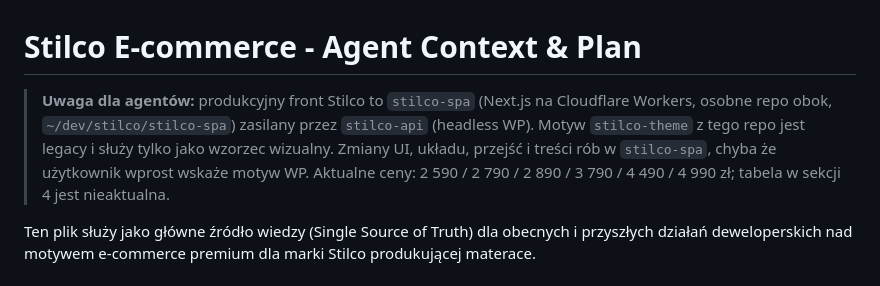
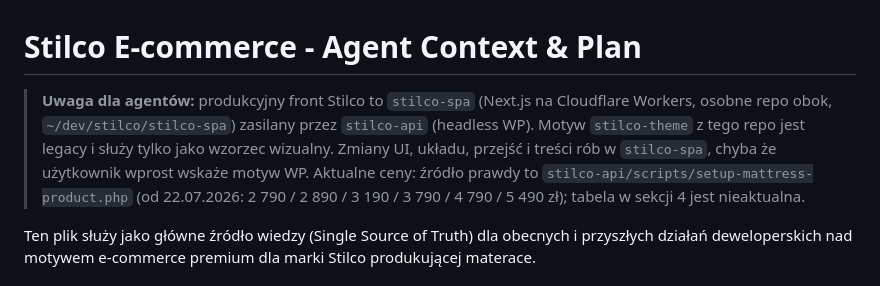
Before and after one commit to ardziej/stilco-wp, a Markdown page: AGENTS.md, the part around the change. Rendered like a GitHub page.

Commit message:
docs(agents): point prices at the stilco-api seed, the July ladder
Co-Authored-By: Claude Opus 5.5 (1M context) <noreply@anthropic.com>

```diff
--- a/AGENTS.md
+++ b/AGENTS.md
@@ -1,6 +1,6 @@
 # Stilco E-commerce - Agent Context & Plan
 
-> **Uwaga dla agentów:** produkcyjny front Stilco to `stilco-spa` (Next.js na Cloudflare Workers, osobne repo obok, `~/dev/stilco/stilco-spa`) zasilany przez `stilco-api` (headless WP). Motyw `stilco-theme` z tego repo jest legacy i służy tylko jako wzorzec wizualny. Zmiany UI, układu, przejść i treści rób w `stilco-spa`, chyba że użytkownik wprost wskaże motyw WP. Aktualne ceny: 2 590 / 2 790 / 2 890 / 3 790 / 4 490 / 4 990 zł; tabela w sekcji 4 jest nieaktualna.
+> **Uwaga dla agentów:** produkcyjny front Stilco to `stilco-spa` (Next.js na Cloudflare Workers, osobne repo obok, `~/dev/stilco/stilco-spa`) zasilany przez `stilco-api` (headless WP). Motyw `stilco-theme` z tego repo jest legacy i służy tylko jako wzorzec wizualny. Zmiany UI, układu, przejść i treści rób w `stilco-spa`, chyba że użytkownik wprost wskaże motyw WP. Aktualne ceny: źródło prawdy to `stilco-api/scripts/setup-mattress-product.php` (od 22.07.2026: 2 790 / 2 890 / 3 190 / 3 790 / 4 790 / 5 490 zł); tabela w sekcji 4 jest nieaktualna.
 
 Ten plik służy jako główne źródło wiedzy (Single Source of Truth) dla obecnych i przyszłych działań deweloperskich nad motywem e-commerce premium dla marki Stilco produkującej materace.
 
```
